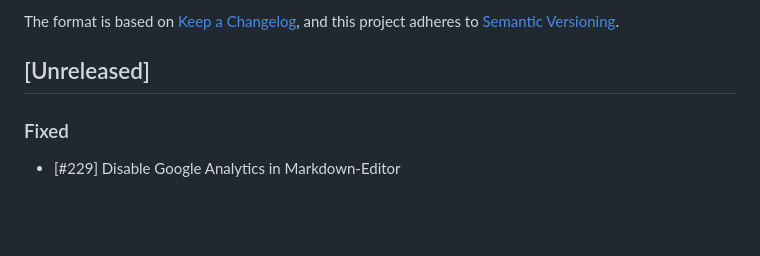
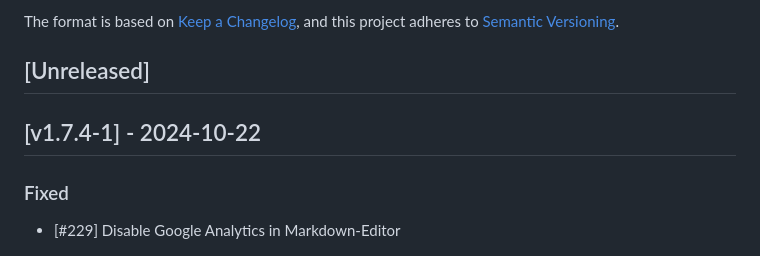
Before and after one commit to cloudogu/smeagol, a Markdown page: CHANGELOG.md, the part around the change. Drawn GitHub-style; blank space fills up the shorter version.

Commit message:
Update changelog

```diff
--- a/CHANGELOG.md
+++ b/CHANGELOG.md
@@ -6,6 +6,8 @@ The format is based on [Keep a Changelog](https://keepachangelog.com/en/1.0.0/),
 and this project adheres to [Semantic Versioning](https://semver.org/spec/v2.0.0.html).
 
 ## [Unreleased]
+
+## [v1.7.4-1] - 2024-10-22
 ### Fixed
 - [#229] Disable Google Analytics in Markdown-Editor
 
```
